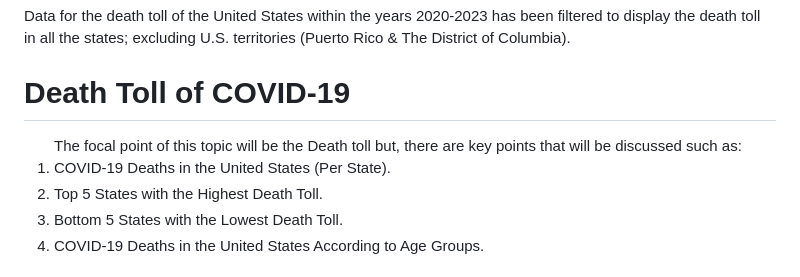
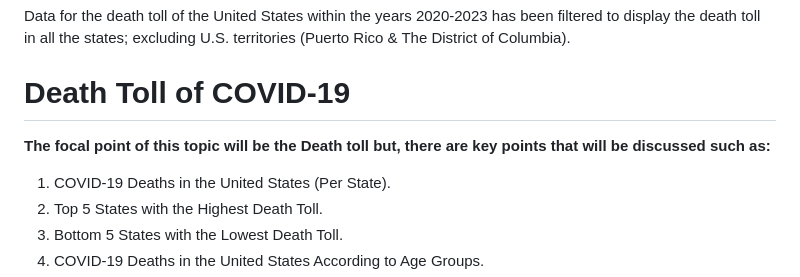
Before and after one commit to Brendan99LL/Project-3, a Markdown page: README.md, the part around the change. Rendered like a GitHub page.

```diff
--- a/README.md
+++ b/README.md
@@ -21,8 +21,8 @@ Data for the death toll of the United States within the years 2020-2023 has been
 
 # Death Toll of COVID-19
 
+**The focal point of this topic will be the Death toll but, there are key points that will be discussed such as:**
 <ol>
-The focal point of this topic will be the Death toll but, there are key points that will be discussed such as:
   <li>COVID-19 Deaths in the United States (Per State). </li>
   <li>Top 5 States with the Highest Death Toll. </li>
   <li>Bottom 5 States with the Lowest Death Toll. </li>
```
